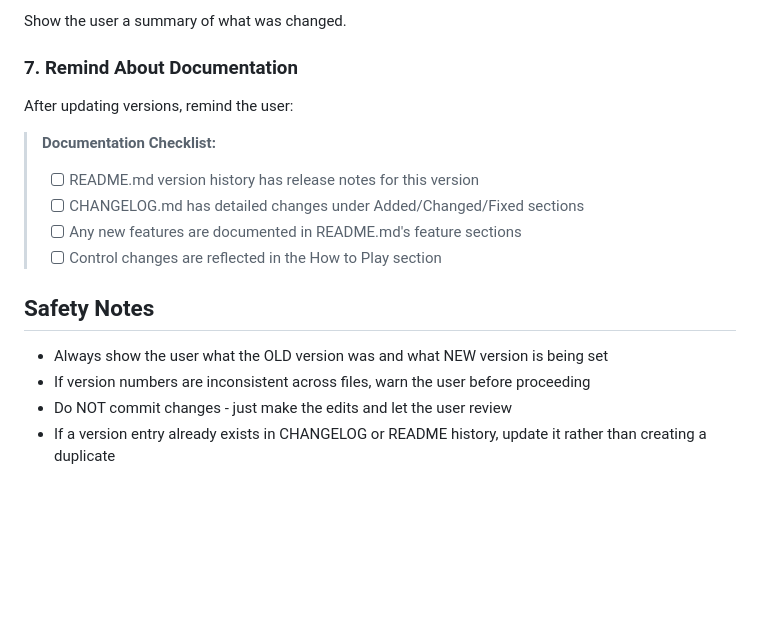
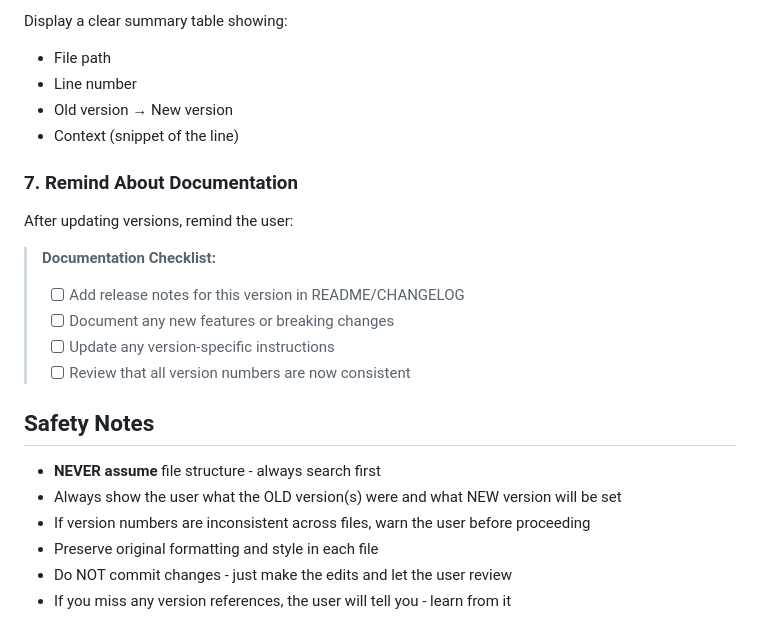
Before and after one commit to zeveck/snakez, a Markdown page: .claude/commands/revversion.md, the part around the change printed below. Rendered like a GitHub page; blank space fills up the shorter version.

````diff
--- a/.claude/commands/revversion.md
+++ b/.claude/commands/revversion.md
@@ -77,20 +92,26 @@ grep -n "^\## \[" CHANGELOG.md | head -1
 ```
 
-Show the user a summary of what was changed.
+Display a clear summary table showing:
+- File path
+- Line number
+- Old version → New version
+- Context (snippet of the line)
 
 ### 7. Remind About Documentation
 
 After updating versions, remind the user:
 
 > **Documentation Checklist:**
-> - [ ] README.md version history has release notes for this version
-> - [ ] CHANGELOG.md has detailed changes under Added/Changed/Fixed sections
-> - [ ] Any new features are documented in README.md's feature sections
-> - [ ] Control changes are reflected in the How to Play section
+> - [ ] Add release notes for this version in README/CHANGELOG
+> - [ ] Document any new features or breaking changes
+> - [ ] Update any version-specific instructions
+> - [ ] Review that all version numbers are now consistent
 
 ## Safety Notes
 
-- Always show the user what the OLD version was and what NEW version is being set
+- **NEVER assume** file structure - always search first
+- Always show the user what the OLD version(s) were and what NEW version will be set
 - If version numbers are inconsistent across files, warn the user before proceeding
+- Preserve original formatting and style in each file
 - Do NOT commit changes - just make the edits and let the user review
-- If a version entry already exists in CHANGELOG or README history, update it rather than creating a duplicate
+- If you miss any version references, the user will tell you - learn from it
````
Also changed, not shown: other parts of .claude/commands/revversion.md (+57 -42 lines).
